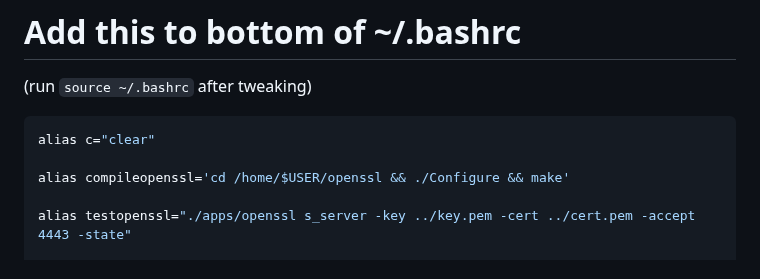
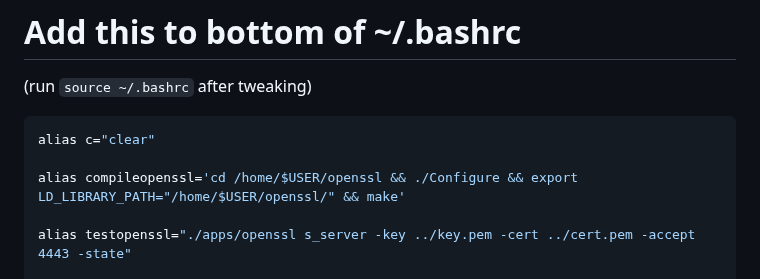
Before and after one commit to christensenjairus/byu-sandianl-tls-rtt-packages, a Markdown page: Full_Server_Setup.md, the part around the change. Rendered like a GitHub page.

````diff
--- a/Full_Server_Setup.md
+++ b/Full_Server_Setup.md
@@ -11,7 +11,7 @@ sudo apt update && sudo apt upgrade -y && sudo reboot
 ```bash
 alias c="clear"
 
-alias compileopenssl='cd /home/$USER/openssl && ./Configure && make'
+alias compileopenssl='cd /home/$USER/openssl && ./Configure && export LD_LIBRARY_PATH="/home/$USER/openssl/" && make'
 
 alias testopenssl="./apps/openssl s_server -key ../key.pem -cert ../cert.pem -accept 4443 -state"
 
````
